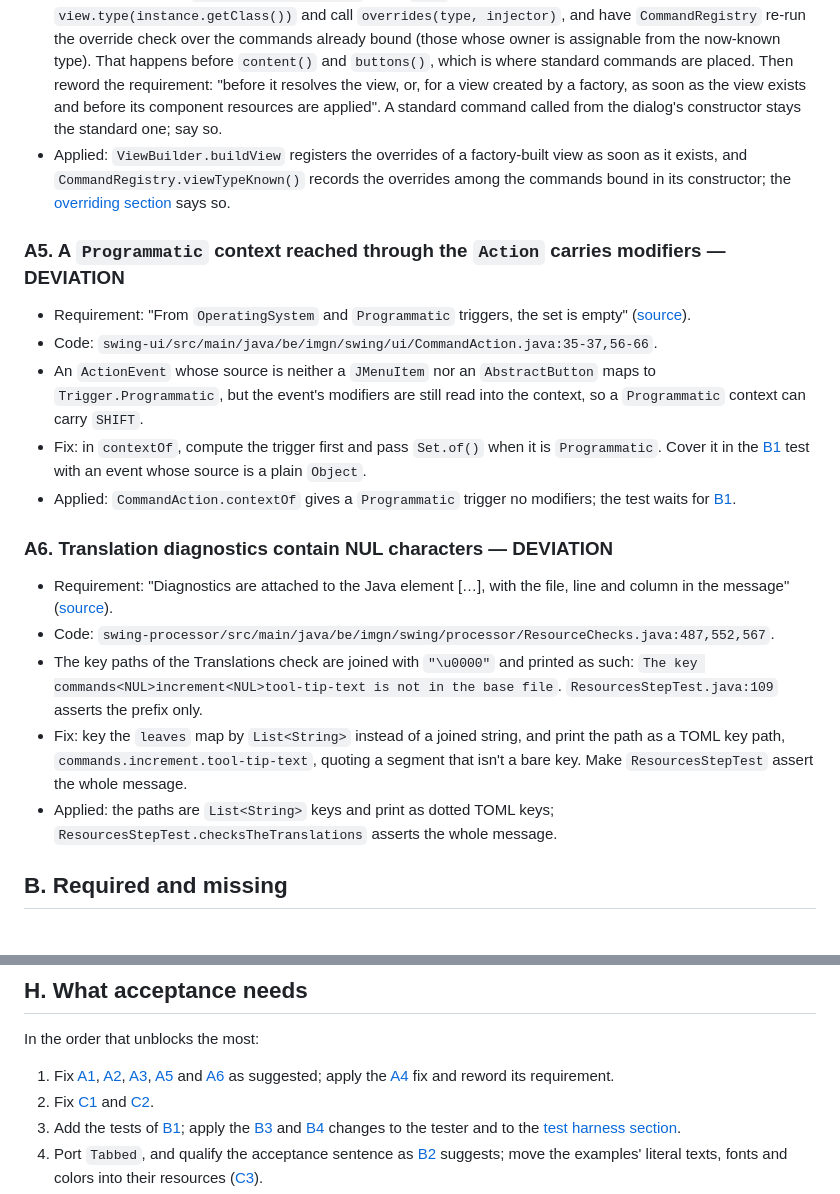
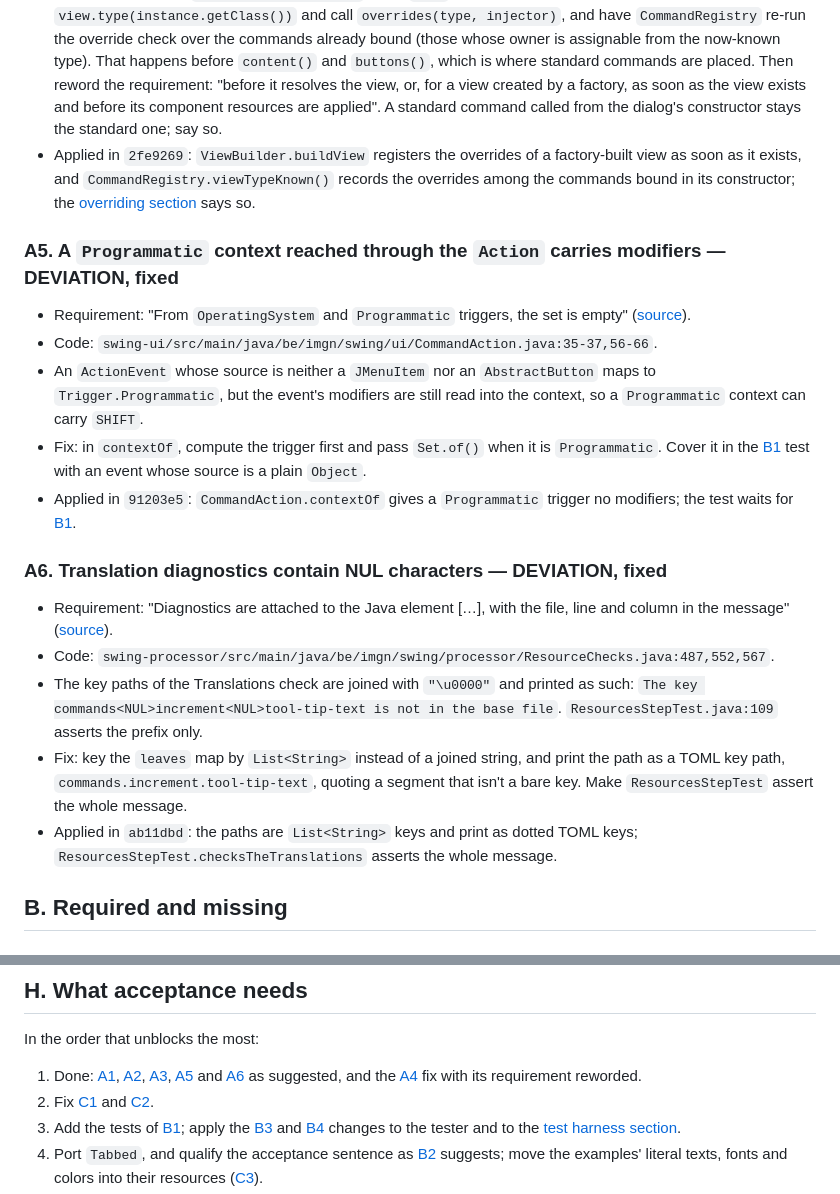
Before and after one commit to imgn-dev/swing, a Markdown page: docs/milestone-1-audit.md, 2 parts joined by grey strips. Drawn GitHub-style.

```diff
--- a/docs/milestone-1-audit.md
+++ b/docs/milestone-1-audit.md
@@ -59,23 +61,23 @@ Severity, throughout:
 - `showDialog(factory, create)` passes the type as `Optional.empty()`, so `ViewBuilder` skips `overrides(known, injector)` and `view.type()` is `Object.class` while the dialog's generated commands class is constructed; `CommandRegistry.bind` records an override only if `owner.isAssignableFrom(view.type())`. A dialog built through an assisted factory that overrides `ok`, `cancel` or any other standard command gets the standard one. Views resolved by type conform.
 - As written, the requirement can't be met for the factory form, since the type is unknown before `create` runs.
 - Fix: `StandardCommands.exit()` and its siblings call `registry.standard(...)` on every call (`StandardCommands.java:35-55`), so the overrides only need to be in place before anything calls them, not before resolution. In `ViewBuilder.buildView`, once `type` is empty and the instance exists, set `view.type(instance.getClass())` and call `overrides(type, injector)`, and have `CommandRegistry` re-run the override check over the commands already bound (those whose owner is assignable from the now-known type). That happens before `content()` and `buttons()`, which is where standard commands are placed. Then reword the requirement: "before it resolves the view, or, for a view created by a factory, as soon as the view exists and before its component resources are applied". A standard command called from the dialog's constructor stays the standard one; say so.
-- Applied: `ViewBuilder.buildView` registers the overrides of a factory-built view as soon as it exists, and `CommandRegistry.viewTypeKnown()` records the overrides among the commands bound in its constructor; the [overriding section](milestone-1.md#overriding-standard-commands) says so.
+- Applied in `2fe9269`: `ViewBuilder.buildView` registers the overrides of a factory-built view as soon as it exists, and `CommandRegistry.viewTypeKnown()` records the overrides among the commands bound in its constructor; the [overriding section](milestone-1.md#overriding-standard-commands) says so.
 
-### A5. A `Programmatic` context reached through the `Action` carries modifiers — DEVIATION
+### A5. A `Programmatic` context reached through the `Action` carries modifiers — DEVIATION, fixed
 
 - Requirement: "From `OperatingSystem` and `Programmatic` triggers, the set is empty" ([source](milestone-1.md#declaration)).
 - Code: `swing-ui/src/main/java/be/imgn/swing/ui/CommandAction.java:35-37,56-66`.
 - An `ActionEvent` whose source is neither a `JMenuItem` nor an `AbstractButton` maps to `Trigger.Programmatic`, but the event's modifiers are still read into the context, so a `Programmatic` context can carry `SHIFT`.
 - Fix: in `contextOf`, compute the trigger first and pass `Set.of()` when it is `Programmatic`. Cover it in the [B1](#b1-the-actionevent-to-commandcontext-test-doesnt-exist--gap) test with an event whose source is a plain `Object`.
-- Applied: `CommandAction.contextOf` gives a `Programmatic` trigger no modifiers; the test waits for [B1](#b1-the-actionevent-to-commandcontext-test-doesnt-exist--gap).
+- Applied in `91203e5`: `CommandAction.contextOf` gives a `Programmatic` trigger no modifiers; the test waits for [B1](#b1-the-actionevent-to-commandcontext-test-doesnt-exist--gap).
 
-### A6. Translation diagnostics contain NUL characters — DEVIATION
+### A6. Translation diagnostics contain NUL characters — DEVIATION, fixed
 
 - Requirement: "Diagnostics are attached to the Java element […], with the file, line and column in the message" ([source](milestone-1.md#build-time-checks)).
 - Code: `swing-processor/src/main/java/be/imgn/swing/processor/ResourceChecks.java:487,552,567`.
 - The key paths of the Translations check are joined with `"\u0000"` and printed as such: `The key commands<NUL>increment<NUL>tool-tip-text is not in the base file`. `ResourcesStepTest.java:109` asserts the prefix only.
 - Fix: key the `leaves` map by `List<String>` instead of a joined string, and print the path as a TOML key path, `commands.increment.tool-tip-text`, quoting a segment that isn't a bare key. Make `ResourcesStepTest` assert the whole message.
-- Applied: the paths are `List<String>` keys and print as dotted TOML keys; `ResourcesStepTest.checksTheTranslations` asserts the whole message.
+- Applied in `ab11dbd`: the paths are `List<String>` keys and print as dotted TOML keys; `ResourcesStepTest.checksTheTranslations` asserts the whole message.
 
 ## B. Required and missing
 
@@ -378,7 +380,7 @@ By area, one line per topic; each was checked against the code, not inferred fro
 
 In the order that unblocks the most:
 
-1. Fix [A1](#a1-a-vetoed-os-quit-is-never-cancelled--deviation), [A2](#a2-the-error-dialog-is-never-owned-by-its-window--deviation), [A3](#a3-the-french-standard-menus-view-and-help-share-a-mnemonic--deviation), [A5](#a5-a-programmatic-context-reached-through-the-action-carries-modifiers--deviation) and [A6](#a6-translation-diagnostics-contain-nul-characters--deviation) as suggested; apply the [A4](#a4-standard-command-overrides-are-ignored-in-dialogs-built-from-a-factory--deviation) fix and reword its requirement.
+1. Done: [A1](#a1-a-vetoed-os-quit-is-never-cancelled--deviation-fixed), [A2](#a2-the-error-dialog-is-never-owned-by-its-window--deviation-fixed), [A3](#a3-the-french-standard-menus-view-and-help-share-a-mnemonic--deviation-fixed), [A5](#a5-a-programmatic-context-reached-through-the-action-carries-modifiers--deviation-fixed) and [A6](#a6-translation-diagnostics-contain-nul-characters--deviation-fixed) as suggested, and the [A4](#a4-standard-command-overrides-are-ignored-in-dialogs-built-from-a-factory--deviation-fixed) fix with its requirement reworded.
 2. Fix [C1](#c1-the-focus-trackers-listener-belongs-to-no-scope--deviation) and [C2](#c2-the-startup-error-dialog-hard-codes-its-texts--deviation).
 3. Add the tests of [B1](#b1-the-actionevent-to-commandcontext-test-doesnt-exist--gap); apply the [B3](#b3-the-tester-doesnt-itself-recheck-menus-after-a-dynamic-change--gap) and [B4](#b4-not-every-apptester-call-runs-on-the-edt--gap) changes to the tester and to the [test harness section](milestone-1.md#test-harness).
 4. Port `Tabbed`, and qualify the acceptance sentence as [B2](#b2-the-acceptance-ports-are-incomplete-and-their-reductions-unrecorded--gap) suggests; move the examples' literal texts, fonts and colors into their resources ([C3](#c3-the-acceptance-ports-keep-text-fonts-and-colors-in-java--deviation)).
```
Also changed, not shown: other parts of docs/milestone-1-audit.md (+12 -10 lines).
